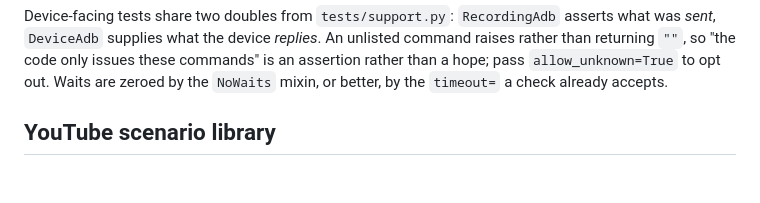
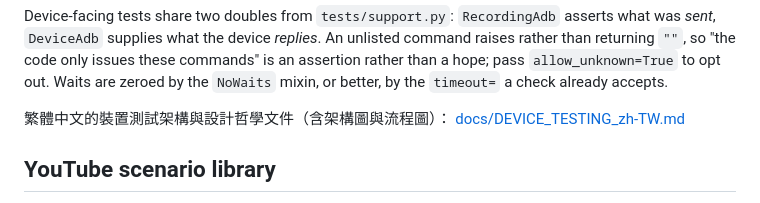
Before and after one commit to RicherEric/AutoPerf, a Markdown page: README.md, the part around the change. GitHub-like rendering; blank space fills up the shorter version.

```diff
--- a/README.md
+++ b/README.md
@@ -118,6 +118,9 @@ unlisted command raises rather than returning `""`, so "the code only issues
 these commands" is an assertion rather than a hope; pass `allow_unknown=True`
 to opt out. Waits are zeroed by the `NoWaits` mixin, or better, by the
 `timeout=` a check already accepts.
+
+繁體中文的裝置測試架構與設計哲學文件（含架構圖與流程圖）：
+[docs/DEVICE_TESTING_zh-TW.md](docs/DEVICE_TESTING_zh-TW.md)
 
 ## YouTube scenario library
 
```
Also changed, not shown: docs/DEVICE_TESTING_zh-TW.md (added, +398 -0 lines).
